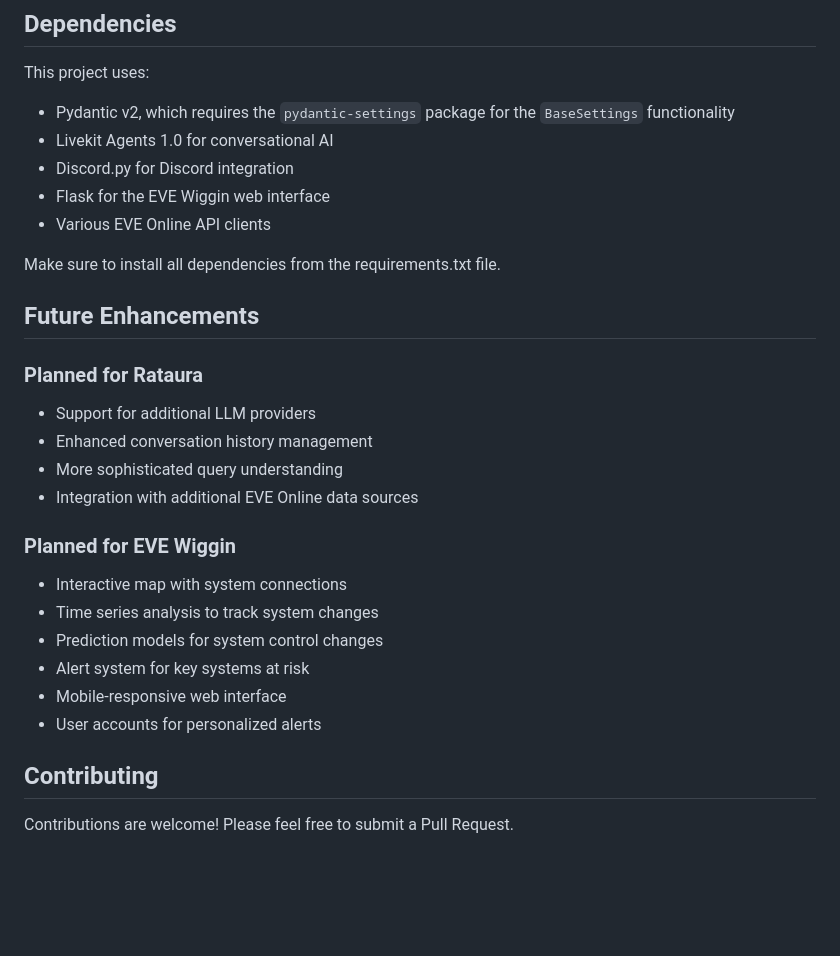
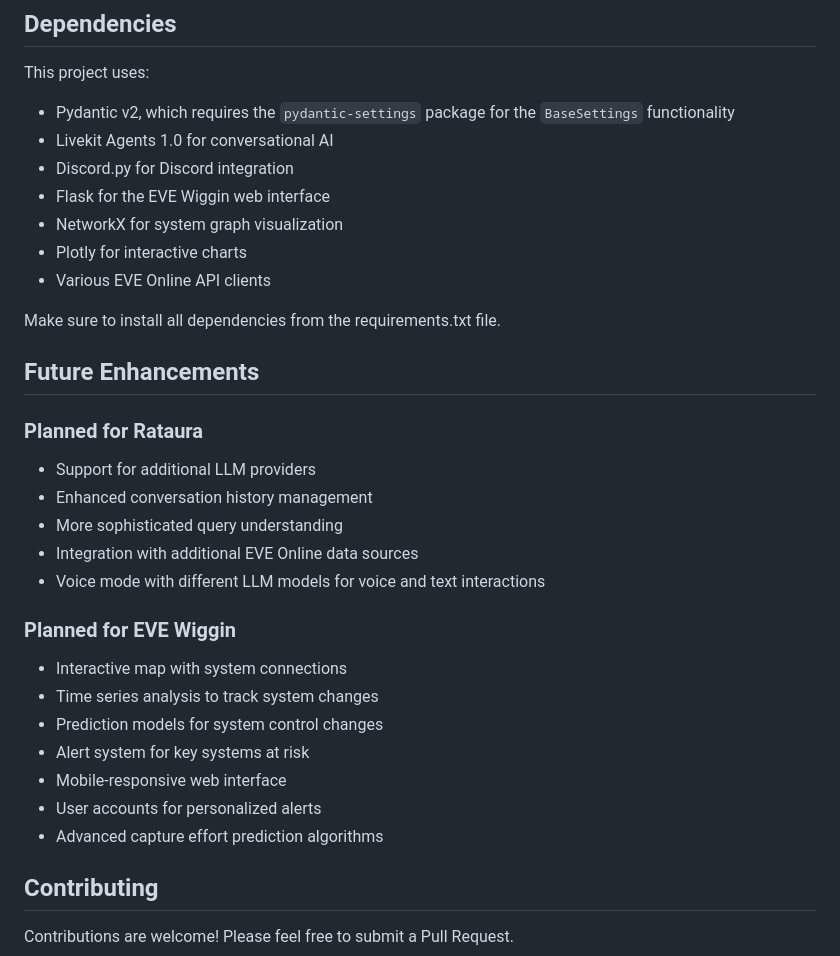
Before and after one commit to alepmalagon/rataura, a Markdown page: README.md, the part around one of its changes. Rendered like a GitHub page; blank space fills up the shorter version.

```diff
--- a/README.md
+++ b/README.md
@@ -264,6 +296,8 @@ This project uses:
 - Livekit Agents 1.0 for conversational AI
 - Discord.py for Discord integration
 - Flask for the EVE Wiggin web interface
+- NetworkX for system graph visualization
+- Plotly for interactive charts
 - Various EVE Online API clients
 
 Make sure to install all dependencies from the requirements.txt file.
@@ -275,6 +309,7 @@ Make sure to install all dependencies from the requirements.txt file.
 - Enhanced conversation history management
 - More sophisticated query understanding
 - Integration with additional EVE Online data sources
+- Voice mode with different LLM models for voice and text interactions
 
 ### Planned for EVE Wiggin
 - Interactive map with system connections
@@ -283,6 +318,7 @@ Make sure to install all dependencies from the requirements.txt file.
 - Alert system for key systems at risk
 - Mobile-responsive web interface
 - User accounts for personalized alerts
+- Advanced capture effort prediction algorithms
 
 ## Contributing
 
```
Also changed, not shown: other parts of README.md (+32 -0 lines).
